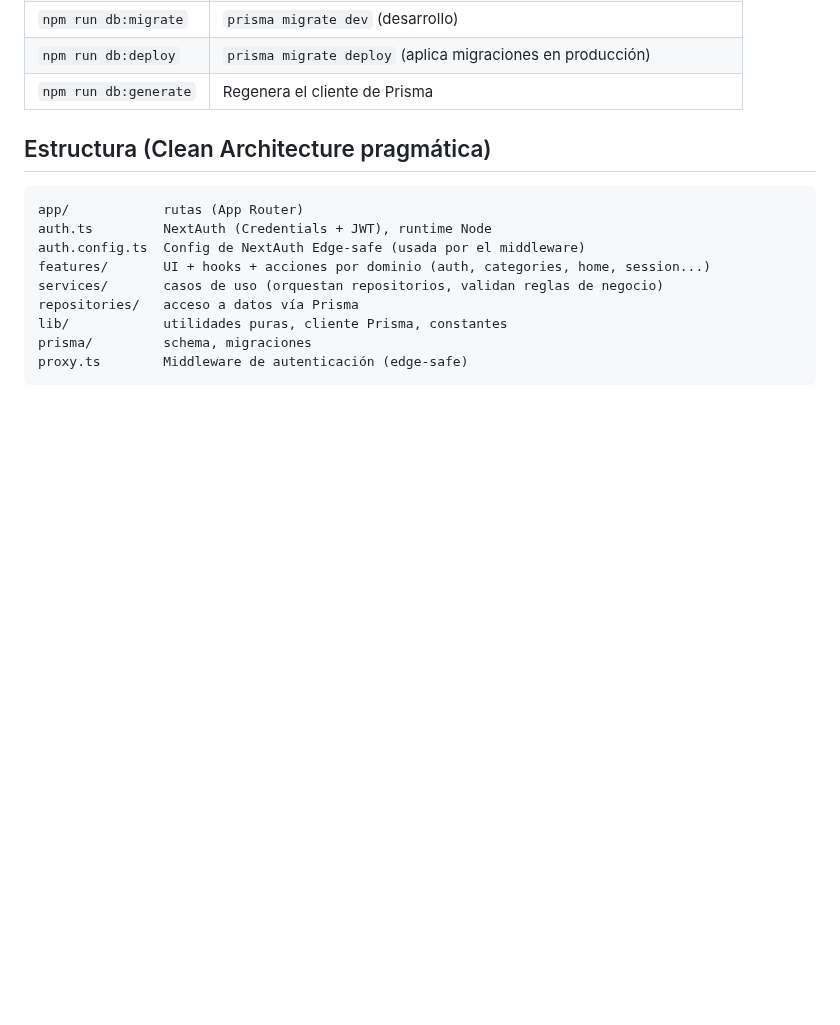
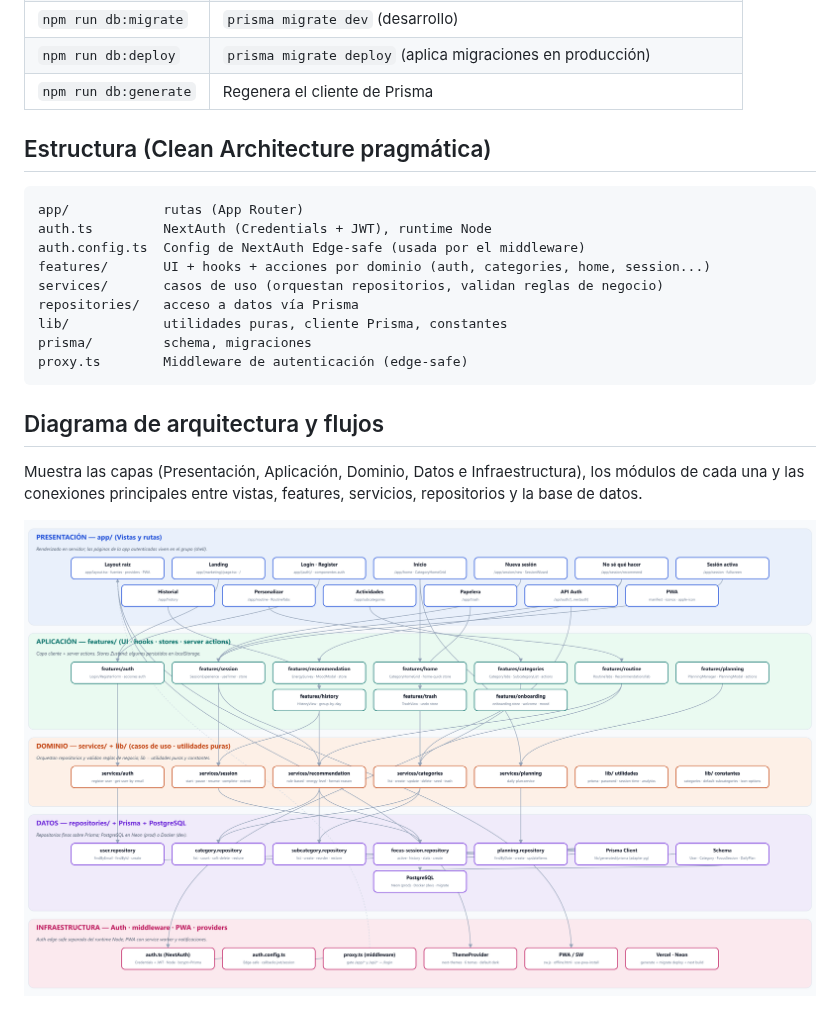
Before and after one commit to jorgeDevCod/Go-Sesi-n-PWA, a Markdown page: README.md, the part around the change. Drawn GitHub-style; pictures changed too: docs/architecture.png (added); blank space fills up the shorter version.

Commit message:
Docs: agrega diagrama de arquitectura y flujos al README

````diff
--- a/README.md
+++ b/README.md
@@ -113,3 +113,9 @@ lib/            utilidades puras, cliente Prisma, constantes
 prisma/         schema, migraciones
 proxy.ts        Middleware de autenticación (edge-safe)
 ```
+
+## Diagrama de arquitectura y flujos
+
+Muestra las capas (Presentación, Aplicación, Dominio, Datos e Infraestructura), los módulos de cada una y las conexiones principales entre vistas, features, servicios, repositorios y la base de datos.
+
+![Diagrama de arquitectura y flujos de Go Sesión](docs/architecture.png)
````
Also changed, not shown: 1 other file.
